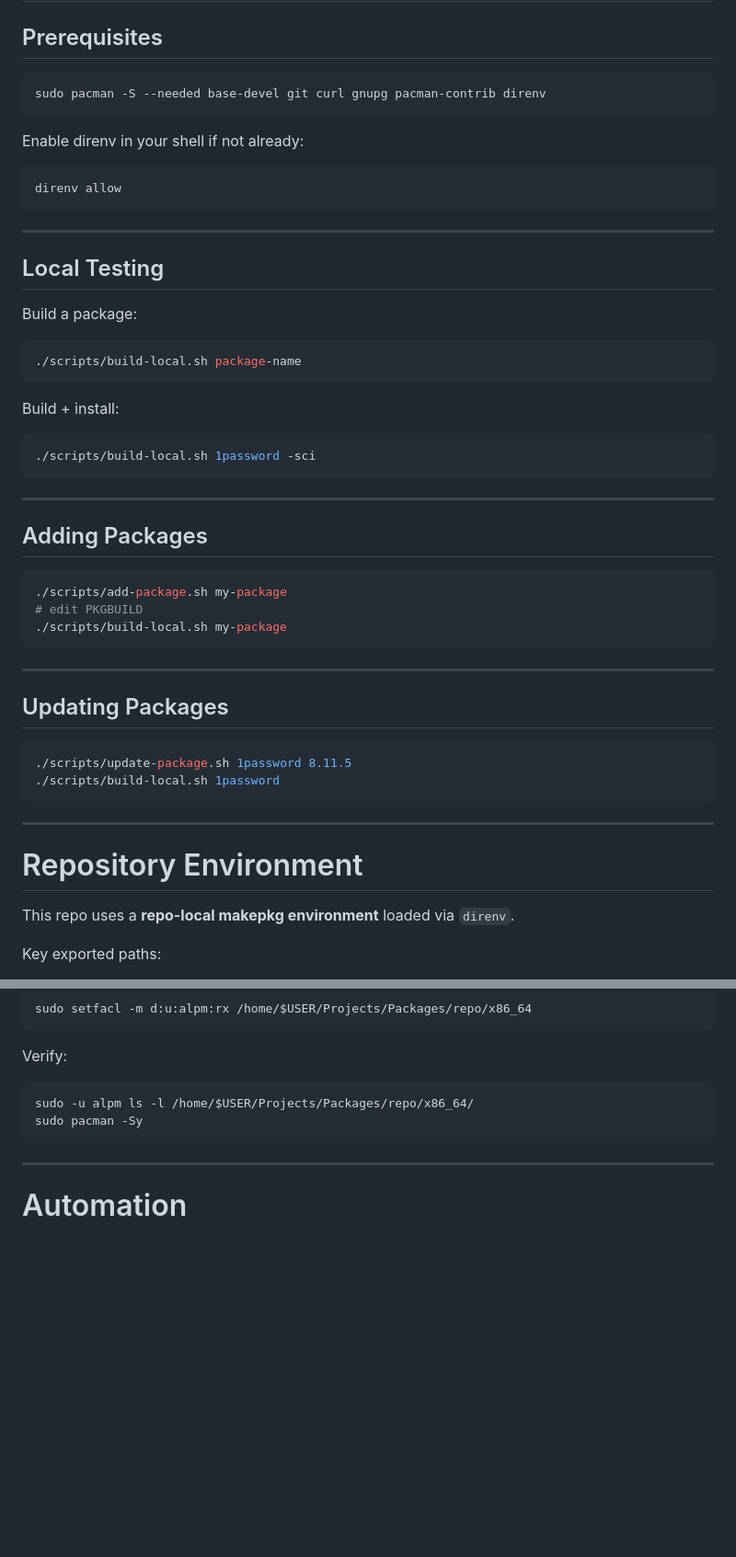
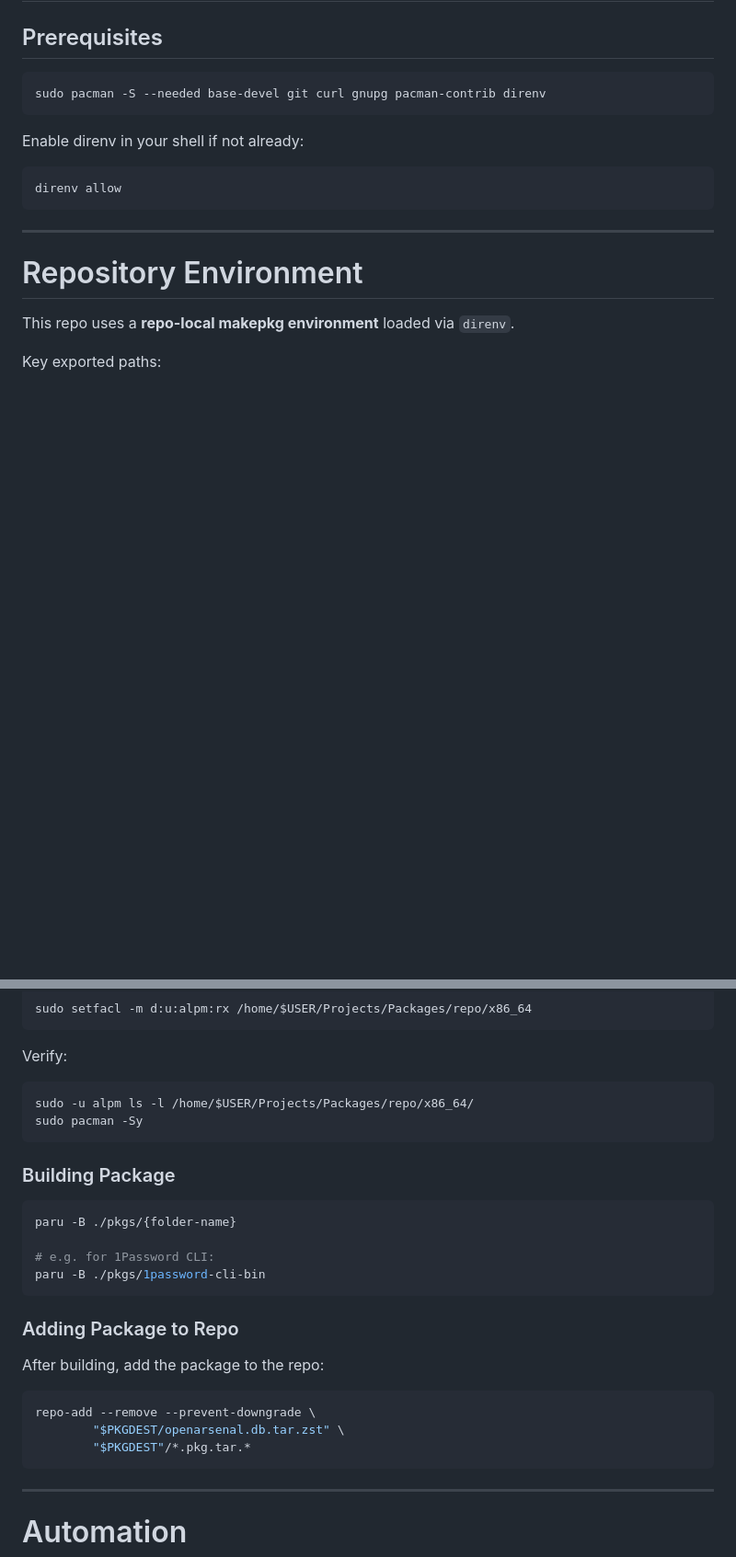
Before and after one commit to OpenArsenal/Packages, a Markdown page: README.md, 2 parts joined by grey strips. Shown at 92% size. Drawn GitHub-style; blank space fills up the shorter version.

Commit message:
docs(readme): update README.md for improved clarity and organization

````diff
--- a/README.md
+++ b/README.md
@@ -21,41 +21,6 @@ Enable direnv in your shell if not already:
 
 ```bash
 direnv allow
-```
-
----
-
-## Local Testing
-
-Build a package:
-
-```bash
-./scripts/build-local.sh package-name
-```
-
-Build + install:
-
-```bash
-./scripts/build-local.sh 1password -sci
-```
-
----
-
-## Adding Packages
-
-```bash
-./scripts/add-package.sh my-package
-# edit PKGBUILD
-./scripts/build-local.sh my-package
-```
-
----
-
-## Updating Packages
-
-```bash
-./scripts/update-package.sh 1password 8.11.5
-./scripts/build-local.sh 1password
 ```
 
 ---
@@ -249,6 +214,25 @@ sudo -u alpm ls -l /home/$USER/Projects/Packages/repo/x86_64/
 sudo pacman -Sy
 ```
 
+### Building Package
+
+```sh
+paru -B ./pkgs/{folder-name}
+
+# e.g. for 1Password CLI:
+paru -B ./pkgs/1password-cli-bin
+```
+
+### Adding Package to Repo
+
+After building, add the package to the repo:
+
+```sh
+repo-add --remove --prevent-downgrade \
+        "$PKGDEST/openarsenal.db.tar.zst" \
+        "$PKGDEST"/*.pkg.tar.*
+```
+
 ---
 
 # Automation
````
